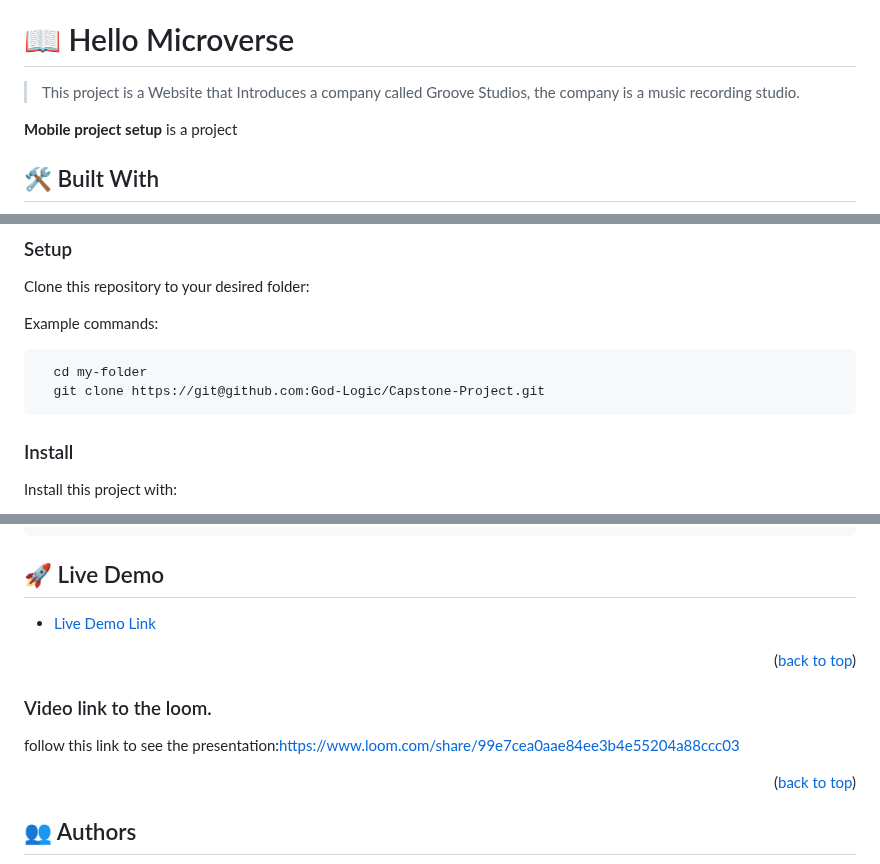
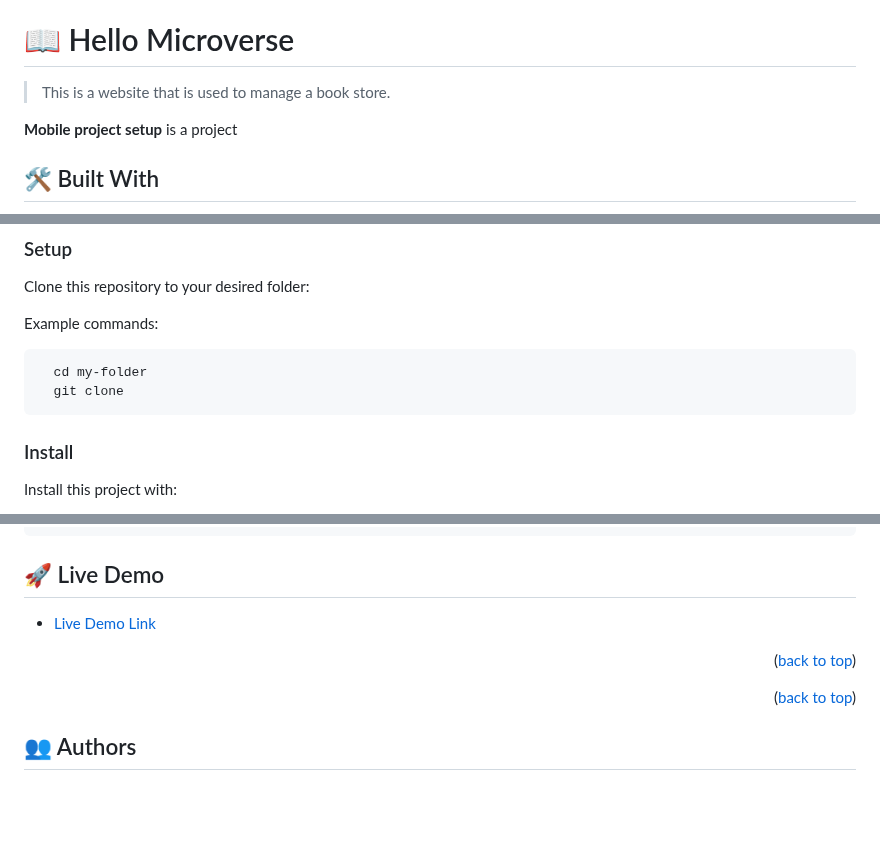
Before and after one commit to God-Logic/Javascript-ABooks-project, a Markdown page: README.md, 3 parts joined by grey strips. Drawn GitHub-style; blank space fills up the shorter version.

````diff
--- a/README.md
+++ b/README.md
@@ -27,5 +27,5 @@
 
-> This project is a Website that Introduces a company called Groove Studios, the company is a music recording studio.
+> This is a website that is used to manage a book store.
 
 **Mobile project setup** is a project
 
@@ -80,7 +80,7 @@ Example commands:
 
 ```sh
   cd my-folder
-  git clone https://git@github.com:God-Logic/Capstone-Project.git
+  git clone
 ```
 
 
@@ -128,10 +128,6 @@ Run "npx stylelint "**/*.{css,scss}" --fix " to fix linters
 
 <p align="right">(<a href="#readme-top">back to top</a>)</p>
 
-
-### Video link to the loom.
-
-follow this link to see the presentation:https://www.loom.com/share/99e7cea0aae84ee3b4e55204a88ccc03
 
 
 <p align="right">(<a href="#readme-top">back to top</a>)</p>
````
Also changed, not shown: other parts of README.md (+2 -4 lines).
